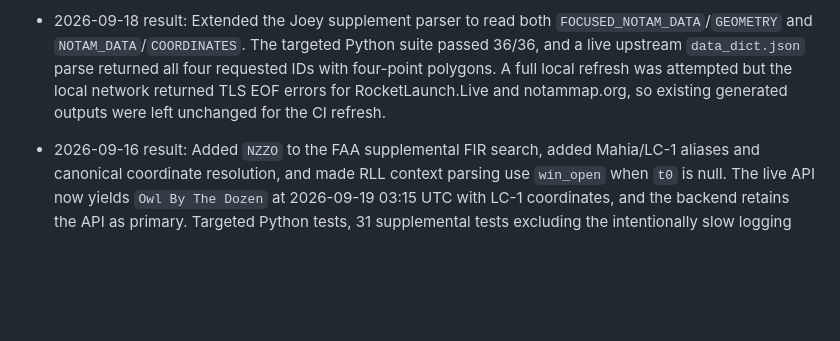
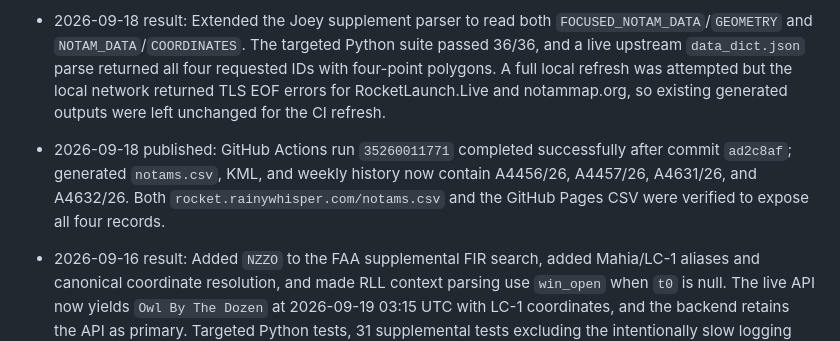
Before and after one commit to lzq1206/notam-whisper, a Markdown page: SESSION-STATE.md, the part around the change. GitHub-like rendering; blank space fills up the shorter version.

Commit message:
Record focused NOTAM publication verification

```diff
--- a/SESSION-STATE.md
+++ b/SESSION-STATE.md
@@ -4,6 +4,7 @@
 
 - 2026-09-18: Fix planned for missing launch NOTAMs A4456/26, A4457/26, A4631/26, and A4632/26. The upstream `data_dict.json` stores these in `FOCUSED_NOTAM_DATA`, while `_iter_global_supplement_features()` currently reads only `NOTAM_DATA`; extend the parser to cover both sections and add a focused-schema regression test. Preserve the RocketLaunch.Live API and existing NOTAM filters.
 - 2026-09-18 result: Extended the Joey supplement parser to read both `FOCUSED_NOTAM_DATA`/`GEOMETRY` and `NOTAM_DATA`/`COORDINATES`. The targeted Python suite passed 36/36, and a live upstream `data_dict.json` parse returned all four requested IDs with four-point polygons. A full local refresh was attempted but the local network returned TLS EOF errors for RocketLaunch.Live and notammap.org, so existing generated outputs were left unchanged for the CI refresh.
+- 2026-09-18 published: GitHub Actions run `35260011771` completed successfully after commit `ad2c8af`; generated `notams.csv`, KML, and weekly history now contain A4456/26, A4457/26, A4631/26, and A4632/26. Both `rocket.rainywhisper.com/notams.csv` and the GitHub Pages CSV were verified to expose all four records.
 
 - 2026-09-16 result: Added `NZZO` to the FAA supplemental FIR search, added Mahia/LC-1 aliases and canonical coordinate resolution, and made RLL context parsing use `win_open` when `t0` is null. The live API now yields `Owl By The Dozen` at 2026-09-19 03:15 UTC with LC-1 coordinates, and the backend retains the API as primary. Targeted Python tests, 31 supplemental tests excluding the intentionally slow logging case, the slow case separately, and nine frontend launch regressions passed. Live NOTAM search currently shows no issued Owl-specific Sep 19 notice; no unverified NOTAM was manually inserted. Risk: FAA's public search endpoint returned HTTP 403 during this audit, so actual NZZC/NZZO records will appear when an upstream source is available; next scheduled fetch should verify the issued notice.
 
```
